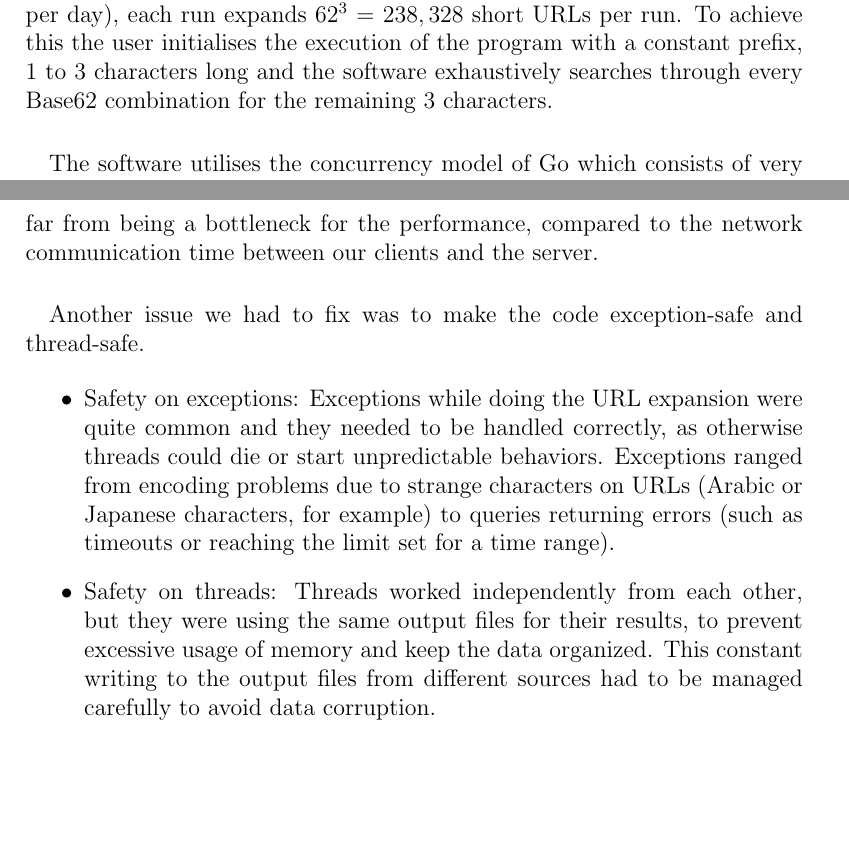
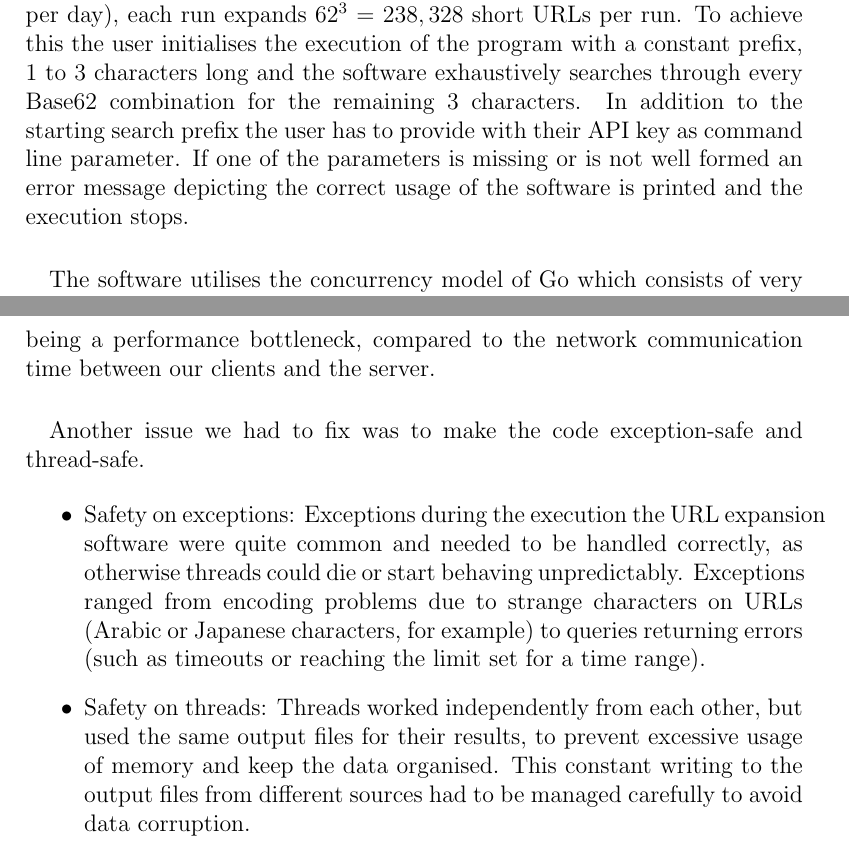
Before and after one commit to shortOS3/ssnreport, a LaTeX paper (ssn-report.tex): two parts of pages 10 and 12 of 20 before the commit and two parts of pages 11 and 13 of 22 after it, joined at a grey line, cut so that both start at the same text, the shorter picture padded with empty space. Compiled offline with pdfLaTeX.

Commit message:
expression fixes

```diff
--- a/ssn-report.tex
+++ b/ssn-report.tex
@@ -164,7 +164,7 @@ The APIs limit their usage according how many calls they allow to receive from a
 For the expansion of the URLs shortened by the Google URL shortener, we developed a simple program in Go. This language was chosen for its speed, rich Web functionality and very strong concurrency model.
 
 \paragraph{}
-Since the goo.gl service uses Base62 encoded short URL IDs 4 to 6 characters long and we are bound by the usage limitation of the API (1.000.000 requests per day), each run expands $62^{3}$ = $238,328$ short URLs per run. To achieve this the user initialises the execution of the program with a constant prefix, 1 to 3 characters long and the software exhaustively searches through every Base62 combination for the remaining 3 characters.
+Since the goo.gl service uses Base62 encoded short URL IDs 4 to 6 characters long and we are bound by the usage limitation of the API (1.000.000 requests per day), each run expands $62^{3}$ = $238,328$ short URLs per run. To achieve this the user initialises the execution of the program with a constant prefix, 1 to 3 characters long and the software exhaustively searches through every Base62 combination for the remaining 3 characters. In addition to the starting search prefix the user has to provide with their API key as command line parameter. If one of the parameters is missing or is not well formed an error message depicting the correct usage of the software is printed and the execution stops.
 
 \paragraph{}
 The software utilises the concurrency model of Go which consists of very lightweight processes sharing the same address space called "goroutines". Due to the nature of this model thousands of goroutines can run concurrently, with minimal overhead for the system.
@@ -183,15 +183,15 @@ For the bit.ly crawler we used a more standard approach using regular parallel c
 
 \paragraph{}
-The first versions of this crawler used new processes for the parallel computing. However this caused some issues that were difficult to fix in the short time we had for this project, and we decided to switch to threads. In Python this can be a huge setback, as the Threading library runs all generated threads on the same processor, but in this environment the processing speed was far from being a bottleneck for the performance, compared to the network communication time between our clients and the server.
+The first versions of this crawler used new processes for concurrent execution. However this caused some issues that were difficult to fix in the short time available for this project, and we decided to switch to threads. In Python this can be a huge setback, as the Threading library runs all generated threads on the same processor, but in this environment the processing speed was far from being a performance bottleneck, compared to the network communication time between our clients and the server.
 
 \paragraph{}
 Another issue we had to fix was to make the code exception-safe and thread-safe.
 
 \begin{itemize}
 
-\item  Safety on exceptions: Exceptions while doing the URL expansion were quite common and they needed to be handled correctly, as otherwise threads could die or start unpredictable behaviors. Exceptions ranged from encoding problems due to strange characters on URLs (Arabic or Japanese characters, for example) to queries returning errors (such as timeouts or reaching the limit set for a time range).
+\item  Safety on exceptions: Exceptions during the execution the URL expansion software were quite common and needed to be handled correctly, as otherwise threads could die or start behaving unpredictably. Exceptions ranged from encoding problems due to strange characters on URLs (Arabic or Japanese characters, for example) to queries returning errors (such as timeouts or reaching the limit set for a time range).
 
-\item  Safety on threads: Threads worked independently from each other, but they were using the same output files for their results, to prevent excessive usage of memory and keep the data organized. This constant writing to the output files from different sources had to be managed carefully to avoid data corruption.
+\item  Safety on threads: Threads worked independently from each other, but used the same output files for their results, to prevent excessive usage of memory and keep the data organised. This constant writing to the output files from different sources had to be managed carefully to avoid data corruption.
 
 \end{itemize}
 
```
Also changed, not shown: ssn-report.pdf, ssn-report.tex (8 more changed lines).
